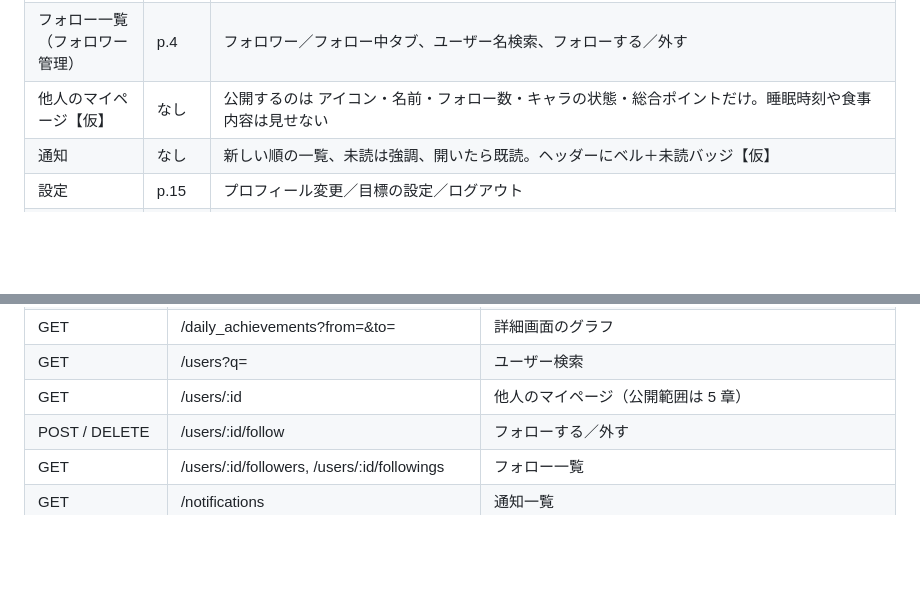
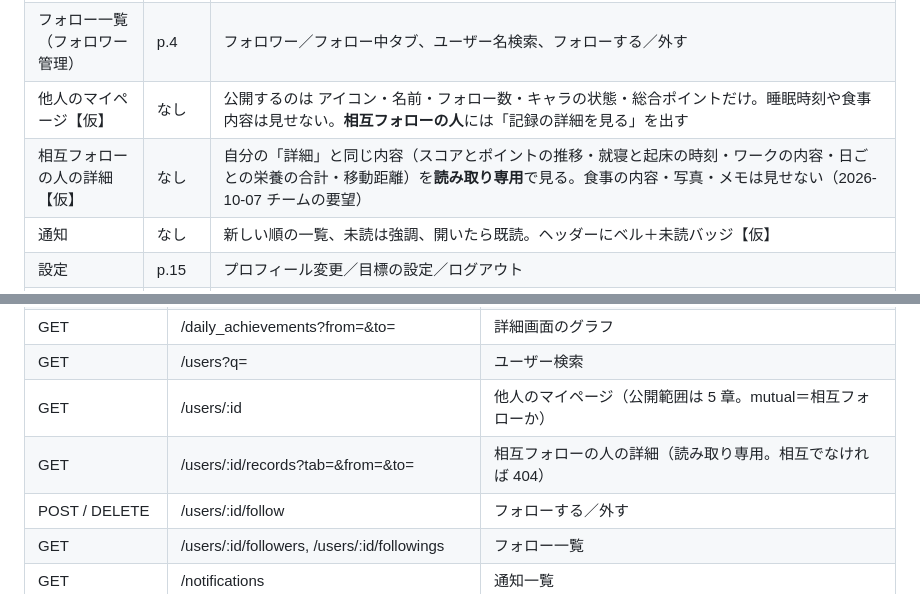
Before and after one commit to hayato-git-0417/LifeLink, a Markdown page: docs/spec.md, 2 parts joined by grey strips. GitHub-like rendering; blank space fills up the shorter version.

```diff
--- a/docs/spec.md
+++ b/docs/spec.md
@@ -123,7 +123,8 @@
 | 詳細（記録の履歴） | p.5 | タブ: 睡眠／食事／運動／ワーク。合計・グラフ（スコアとポイントの推移）。睡眠タブは就寝・起床時刻と睡眠時間（**睡眠の質は表示しない**）。睡眠・ワークタブでは記録ごとに開始・終了日時の修正と削除ができる |
 | マイページ（プロフィール） | p.3 | アイコン・名前・フォロワー数／フォロー中数（タップでフォロー一覧）・記録グラフ（睡眠の質は表示しない） |
 | フォロー一覧（フォロワー管理） | p.4 | フォロワー／フォロー中タブ、ユーザー名検索、フォローする／外す |
-| 他人のマイページ【仮】 | なし | 公開するのは アイコン・名前・フォロー数・キャラの状態・総合ポイントだけ。睡眠時刻や食事内容は見せない |
+| 他人のマイページ【仮】 | なし | 公開するのは アイコン・名前・フォロー数・キャラの状態・総合ポイントだけ。睡眠時刻や食事内容は見せない。**相互フォローの人**には「記録の詳細を見る」を出す |
+| 相互フォローの人の詳細【仮】 | なし | 自分の「詳細」と同じ内容（スコアとポイントの推移・就寝と起床の時刻・ワークの内容・日ごとの栄養の合計・移動距離）を**読み取り専用**で見る。食事の内容・写真・メモは見せない（2026-10-07 チームの要望） |
 | 通知 | なし | 新しい順の一覧、未読は強調、開いたら既読。ヘッダーにベル＋未読バッジ【仮】 |
 | 設定 | p.15 | プロフィール変更／目標の設定／ログアウト |
 | プロフィール変更 | p.16 | アイコン・名前・生年月日（＋性別） |
@@ -167,7 +168,8 @@
 | GET / POST / PATCH / DELETE | /meals | 食事（date で絞り込み、写真は multipart） |
 | GET | /daily_achievements?from=&to= | 詳細画面のグラフ |
 | GET | /users?q= | ユーザー検索 |
-| GET | /users/:id | 他人のマイページ（公開範囲は 5 章） |
+| GET | /users/:id | 他人のマイページ（公開範囲は 5 章。mutual＝相互フォローか） |
+| GET | /users/:id/records?tab=&from=&to= | 相互フォローの人の詳細（読み取り専用。相互でなければ 404） |
 | POST / DELETE | /users/:id/follow | フォローする／外す |
 | GET | /users/:id/followers, /users/:id/followings | フォロー一覧 |
 | GET | /notifications | 通知一覧 |
```
Also changed, not shown: docs/decisions.md (+5 -0 lines).
